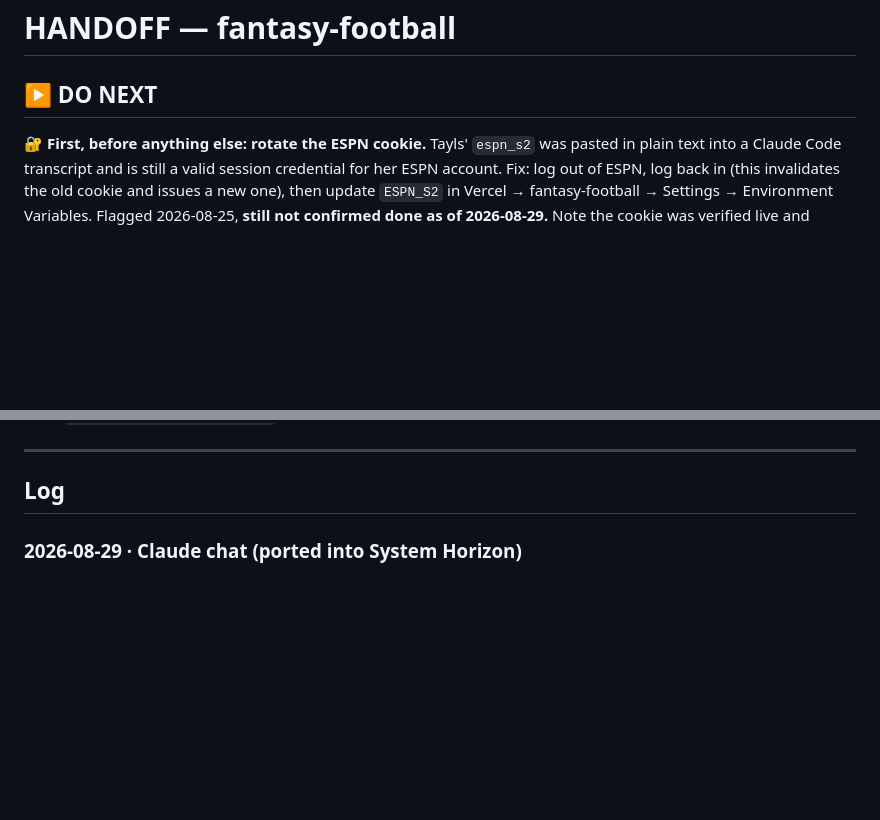
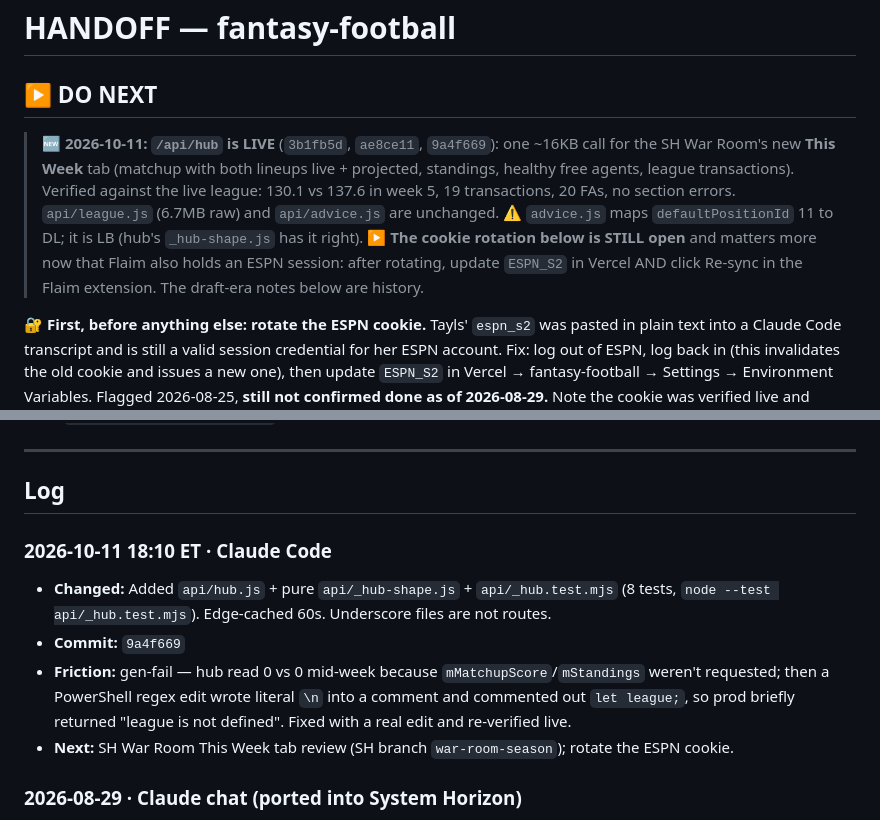
Before and after one commit to TheLittlestAskew/Fantasy-Football, a Markdown page: HANDOFF.md, 2 parts joined by grey strips. Rendered like a GitHub page; blank space fills up the shorter version.

Commit message:
docs: handoff update (9a4f669)
Co-Authored-By: Claude Opus 5.5 <noreply@anthropic.com>

```diff
--- a/HANDOFF.md
+++ b/HANDOFF.md
@@ -1,6 +1,8 @@
 # HANDOFF — fantasy-football
 
 ## ▶ DO NEXT
+
+> 🆕 **2026-10-11: `/api/hub` is LIVE** (`3b1fb5d`, `ae8ce11`, `9a4f669`): one ~16KB call for the SH War Room's new **This Week** tab (matchup with both lineups live + projected, standings, healthy free agents, league transactions). Verified against the live league: 130.1 vs 137.6 in week 5, 19 transactions, 20 FAs, no section errors. `api/league.js` (6.7MB raw) and `api/advice.js` are unchanged. ⚠️ `advice.js` maps `defaultPositionId` 11 to DL; it is LB (hub's `_hub-shape.js` has it right). ▶ **The cookie rotation below is STILL open** and matters more now that Flaim also holds an ESPN session: after rotating, update `ESPN_S2` in Vercel AND click Re-sync in the Flaim extension. The draft-era notes below are history.
 
 **🔐 First, before anything else: rotate the ESPN cookie.** Tayls' `espn_s2`
 was pasted in plain text into a Claude Code transcript and is still a valid
@@ -76,6 +78,12 @@ draft-recap view once `draftDetail.picks` populates; GHSA standings view
 
 ## Log
 <!-- newest first. one entry per logical task/session. -->
+
+### 2026-10-11 18:10 ET · Claude Code
+- **Changed:** Added `api/hub.js` + pure `api/_hub-shape.js` + `api/_hub.test.mjs` (8 tests, `node --test api/_hub.test.mjs`). Edge-cached 60s. Underscore files are not routes.
+- **Commit:** `9a4f669`
+- **Friction:** gen-fail — hub read 0 vs 0 mid-week because `mMatchupScore`/`mStandings` weren't requested; then a PowerShell regex edit wrote literal `\n` into a comment and commented out `let league;`, so prod briefly returned "league is not defined". Fixed with a real edit and re-verified live.
+- **Next:** SH War Room This Week tab review (SH branch `war-room-season`); rotate the ESPN cookie.
 
 ### 2026-08-29 · Claude chat (ported into System Horizon)
 - **Changed:** Nothing in this repo. Logged here because this repo's board was
```
